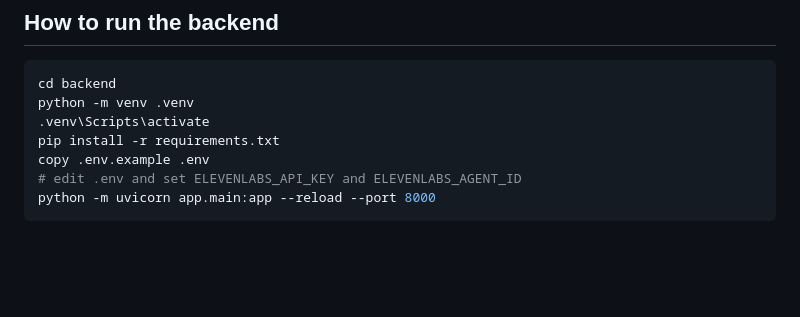
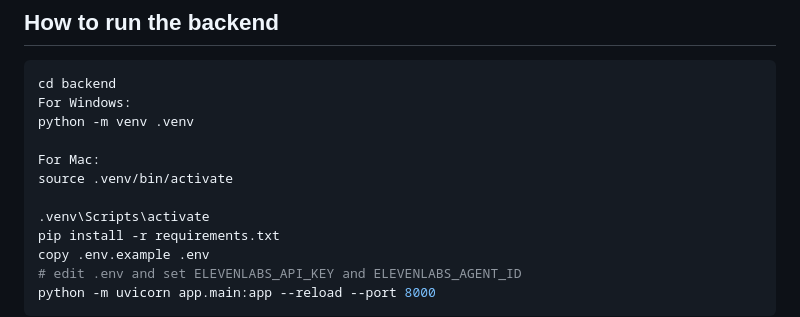
Before and after one commit to NazimTheAllFather/ElderMed, a Markdown page: README.md, the part around the change. GitHub-like rendering; blank space fills up the shorter version.

````diff
--- a/README.md
+++ b/README.md
@@ -105,7 +105,12 @@ Only in `backend/.env` as `ELEVENLABS_API_KEY`. It must never appear in source f
 
 ```bash
 cd backend
+For Windows:
 python -m venv .venv
+
+For Mac:
+source .venv/bin/activate
+
 .venv\Scripts\activate
 pip install -r requirements.txt
 copy .env.example .env
````
